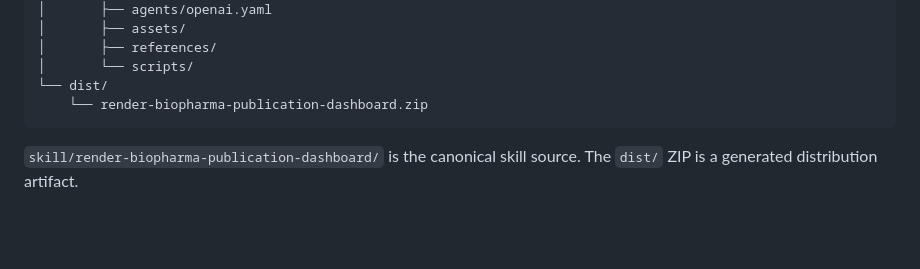
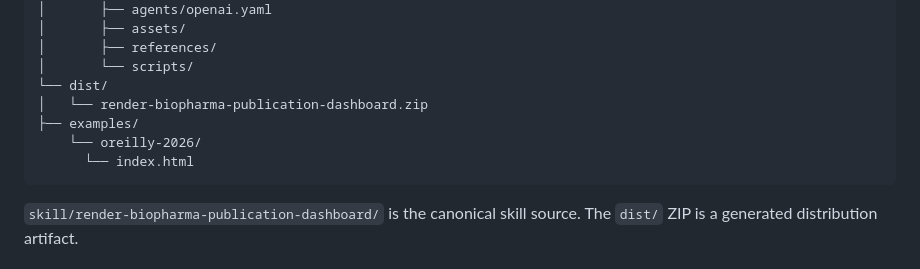
Before and after one commit to JingDai777/BioPub-Stats-Evidence-Dashboard-Agent, a Markdown page: README.md, the part around the change. Drawn GitHub-style; blank space fills up the shorter version.

````diff
--- a/README.md
+++ b/README.md
@@ -53,7 +53,10 @@ biopharma-publication-evidence-dashboard/
 │       ├── references/
 │       └── scripts/
 └── dist/
-    └── render-biopharma-publication-dashboard.zip
+│   └── render-biopharma-publication-dashboard.zip
+├── examples/
+    └── oreilly-2026/
+      └── index.html
 ```
 
 `skill/render-biopharma-publication-dashboard/` is the canonical skill source. The `dist/` ZIP is a generated distribution artifact.
````
